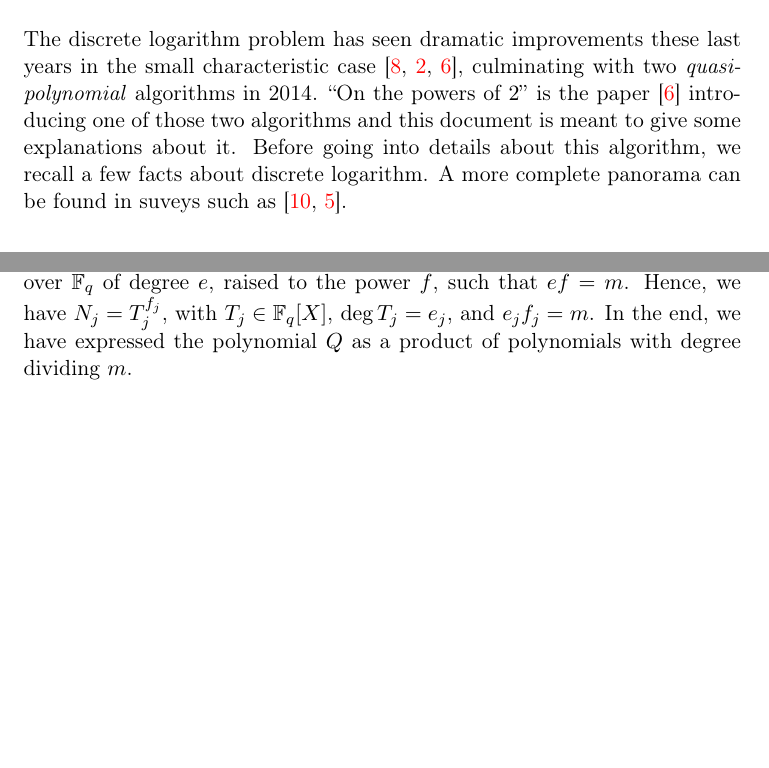
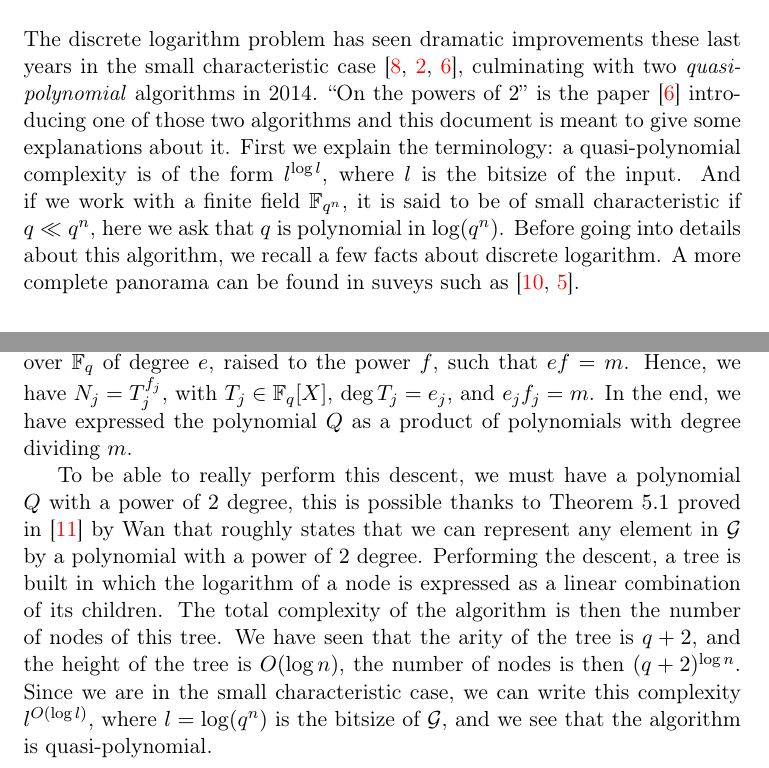
Before and after one commit to erou/DlogGF.jl, a LaTeX document (report/powers-of-2.tex): two parts of pages 1 and 5 of 6 before the commit and two parts of pages 1 and 5 of 7 after it, joined at a grey line, cut so that both start at the same text, the shorter picture padded with empty space. Compiled offline with pdfLaTeX.

Commit message:
added definitions and complexity

```diff
--- a/report/powers-of-2.tex
+++ b/report/powers-of-2.tex
@@ -83,7 +83,11 @@ The discrete logarithm problem has seen dramatic improvements these last
 years in the small characteristic case~\cite{Joux13, BGJT13, GKZ14},
 culminating with two \emph{quasi-polynomial} algorithms in 2014. ``On the powers
 of $2$'' is the paper~\cite{GKZ14} introducing one of those two algorithms and this document is
-meant to give some explanations about it. Before going into details about this
+meant to give some explanations about it. First we explain the
+terminology: a quasi-polynomial complexity is of the form $l^{\log l}$, where
+$l$ is the bitsize of the input. And if we work with a finite field
+$\mathbb{F}_{q^n}$, it is said to be of small characteristic if $q\ll q^n$, here
+we ask that $q$ is polynomial in $\log(q^n)$. Before going into details about this
 algorithm, we recall a few facts about discrete logarithm. A more complete
 panorama can be found in suveys such as~\cite{JP16, GKZ16}.
 
@@ -295,6 +299,18 @@ $e$, raised to the power $f$, such that $ef=m$. Hence, we have
 $N_j=T_j^{f_j}$, with $T_j\in\mathbb{F}_{q}[X]$, $\deg T_j = e_j$, and
 $e_jf_j=m$. In the end, we have expressed the polynomial $Q$ as a product of
 polynomials with degree dividing $m$.
+
+To be able to really perform this descent, we must have a polynomial $Q$ with a
+power of $2$ degree, this is possible thanks to Theorem $5.1$ proved
+in~\cite{Wan97} by Wan that roughly states that we can represent any element in
+$\mathcal G$ by a polynomial with a power of $2$ degree. Performing the
+descent, a tree is built in which the logarithm of a node is expressed
+as a linear combination of its children. The total complexity of the algorithm
+is then the number of nodes of this tree. We have seen that the arity of the
+tree is $q+2$, and the height of the tree is $O(\log n)$, the number of nodes
+is then $(q+2)^{\log n}$. Since we are in the small characteristic case, we
+can write this complexity $l^{O(\log l)}$, where $l=\log(q^n)$ is the bitsize of
+$\mathcal G$, and we see that the algorithm is quasi-polynomial.
 \section{A few comments}
 
 \begin{itemize}
```
Also changed, not shown: report/dlog.bib (+10 -0 lines), report/powers-of-2.tex (2 more changed lines).
